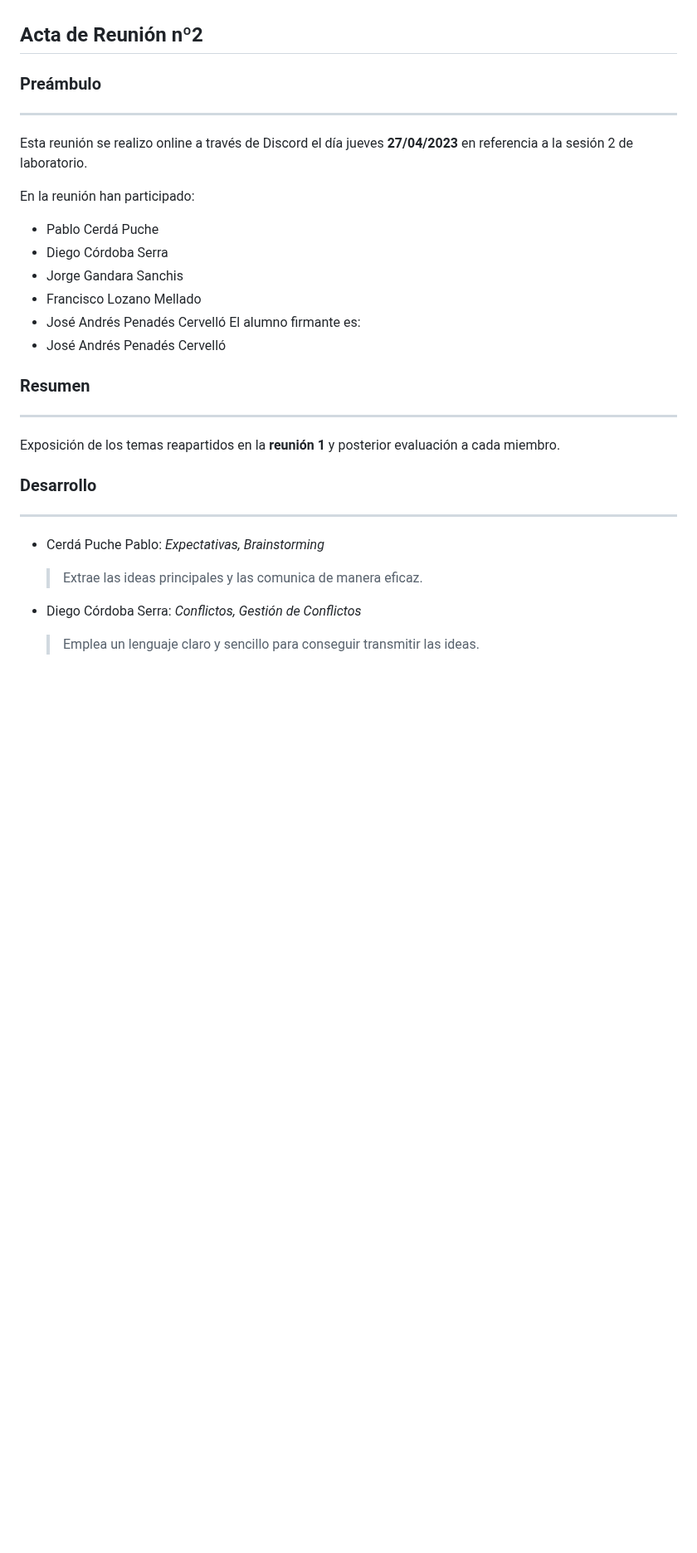
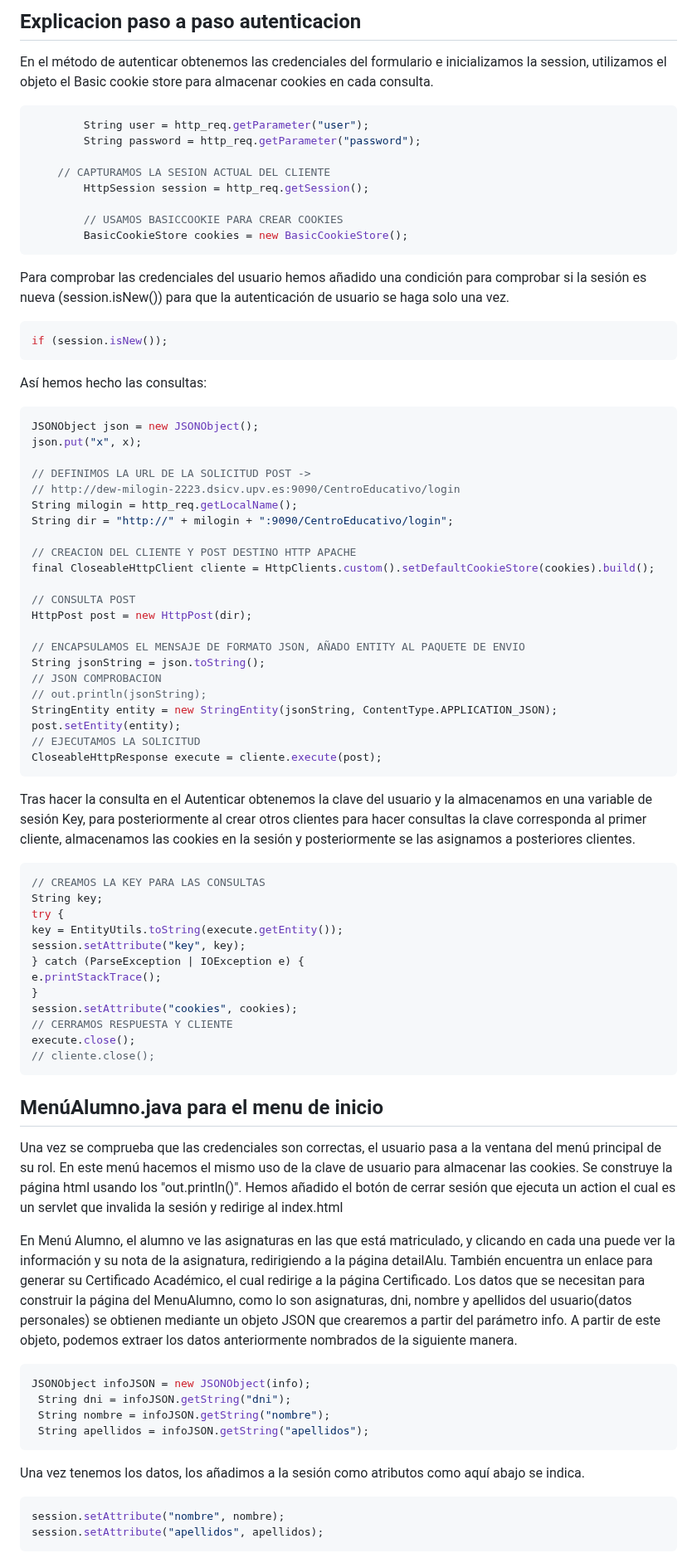
Before and after one commit to diegodev26/DEW-3TI11-L1, a Markdown page: ACTAS.md, the part around one of its changes. Shown at 83% size. Drawn GitHub-style; blank space fills up the shorter version.

````diff
--- a/ACTAS.md
+++ b/ACTAS.md
@@ -33,29 +93,84 @@ Durante el desarrollo de la reunión no se ha producido ningún incidente que ne
+## Explicacion paso a paso autenticacion
+En el método de autenticar obtenemos las credenciales del formulario e inicializamos la session, utilizamos el objeto el Basic cookie store para almacenar cookies en cada consulta.
+```java
+        String user = http_req.getParameter("user");
+        String password = http_req.getParameter("password");
+
+	// CAPTURAMOS LA SESION ACTUAL DEL CLIENTE
+        HttpSession session = http_req.getSession();
+
+        // USAMOS BASICCOOKIE PARA CREAR COOKIES
+        BasicCookieStore cookies = new BasicCookieStore();
+```
+
+Para comprobar las credenciales del usuario hemos añadido una condición para comprobar si la sesión es nueva (session.isNew()) para que la autenticación de usuario se haga solo una vez.
+```java
+if (session.isNew());
+```
+
+Así hemos hecho las consultas:
+```java
+JSONObject json = new JSONObject();
+json.put("x", x);
+
+// DEFINIMOS LA URL DE LA SOLICITUD POST ->
+// http://dew-milogin-2223.dsicv.upv.es:9090/CentroEducativo/login
+String milogin = http_req.getLocalName();
+String dir = "http://" + milogin + ":9090/CentroEducativo/login";
+
+// CREACION DEL CLIENTE Y POST DESTINO HTTP APACHE
+final CloseableHttpClient cliente = HttpClients.custom().setDefaultCookieStore(cookies).build();
+
+// CONSULTA POST
+HttpPost post = new HttpPost(dir);
+
+// ENCAPSULAMOS EL MENSAJE DE FORMATO JSON, AÑADO ENTITY AL PAQUETE DE ENVIO
+String jsonString = json.toString();
+// JSON COMPROBACION
+// out.println(jsonString);
+StringEntity entity = new StringEntity(jsonString, ContentType.APPLICATION_JSON);
+post.setEntity(entity);
+// EJECUTAMOS LA SOLICITUD
+CloseableHttpResponse execute = cliente.execute(post);
+```
 
 
-## Acta de Reunión nº2
+Tras hacer la consulta en el Autenticar obtenemos la clave del usuario y la almacenamos en una variable de sesión Key, para posteriormente al crear otros clientes para hacer consultas la clave corresponda al primer cliente, almacenamos las cookies en la sesión y posteriormente se las asignamos a posteriores clientes.
+```java
+// CREAMOS LA KEY PARA LAS CONSULTAS
+String key;
+try {
+key = EntityUtils.toString(execute.getEntity());
+session.setAttribute("key", key);
+} catch (ParseException | IOException e) {
+e.printStackTrace();
+}
+session.setAttribute("cookies", cookies);
+// CERRAMOS RESPUESTA Y CLIENTE
+execute.close();
+// cliente.close();
+```
 
-### Preámbulo
----
-Esta reunión se realizo online a través de Discord el día jueves **27/04/2023** en referencia a la sesión 2 de laboratorio.
+## MenúAlumno.java para el menu de inicio
+Una vez se comprueba que las credenciales son correctas, el usuario pasa a la ventana del menú principal de su rol.
+En este menú hacemos el mismo uso de la clave de usuario para almacenar las cookies.
+Se construye la página html usando los "out.println()".
+Hemos añadido el botón de cerrar sesión que ejecuta un action el cual es un servlet que invalida la sesión y redirige al index.html
 
-En la reunión han participado:
-- Pablo Cerdá Puche
-- Diego Córdoba Serra
-- Jorge Gandara Sanchis
-- Francisco Lozano Mellado
-- José Andrés Penadés Cervelló
-El alumno firmante es:
-- José Andrés Penadés Cervelló
+En Menú Alumno, el alumno ve las asignaturas en las que está matriculado, y clicando en cada una puede ver la información y su nota de la asignatura, redirigiendo a la página detailAlu. También encuentra un enlace para generar su Certificado Académico, el cual redirige a la página Certificado.
+Los datos que se necesitan para construir la página del MenuAlumno, como lo son asignaturas, dni, nombre y apellidos del usuario(datos personales) se obtienen mediante un objeto JSON que crearemos a partir del parámetro info. A partir de este objeto, podemos extraer los datos anteriormente nombrados de la siguiente manera.
 
-### Resumen
----
-Exposición de los temas reapartidos en la **reunión 1** y posterior evaluación a cada miembro.
+```java
+JSONObject infoJSON = new JSONObject(info);
+ String dni = infoJSON.getString("dni");
+ String nombre = infoJSON.getString("nombre");
+ String apellidos = infoJSON.getString("apellidos");
+```
 
-### Desarrollo
----
-- Cerdá Puche Pablo: *Expectativas, Brainstorming*
-   > Extrae las ideas principales y las comunica de manera eficaz.
+Una vez tenemos los datos, los añadimos a la sesión como atributos como aquí abajo se indica.
 
-- Diego Córdoba Serra: *Conflictos, Gestión de Conflictos*
-   > Emplea un lenguaje claro y sencillo para conseguir transmitir las ideas.
+```java
+session.setAttribute("nombre", nombre);
+session.setAttribute("apellidos", apellidos);
+```
 
````
Also changed, not shown: other parts of ACTAS.md (+278 -294 lines).
